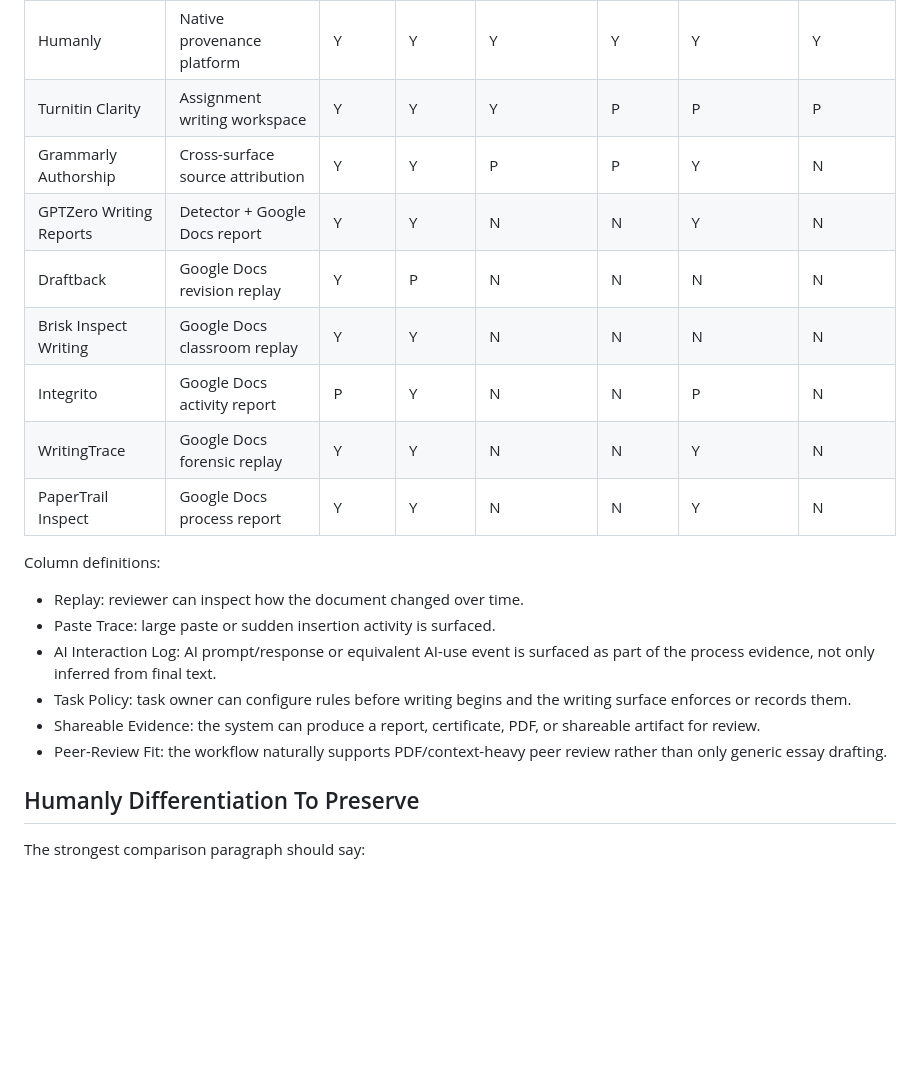
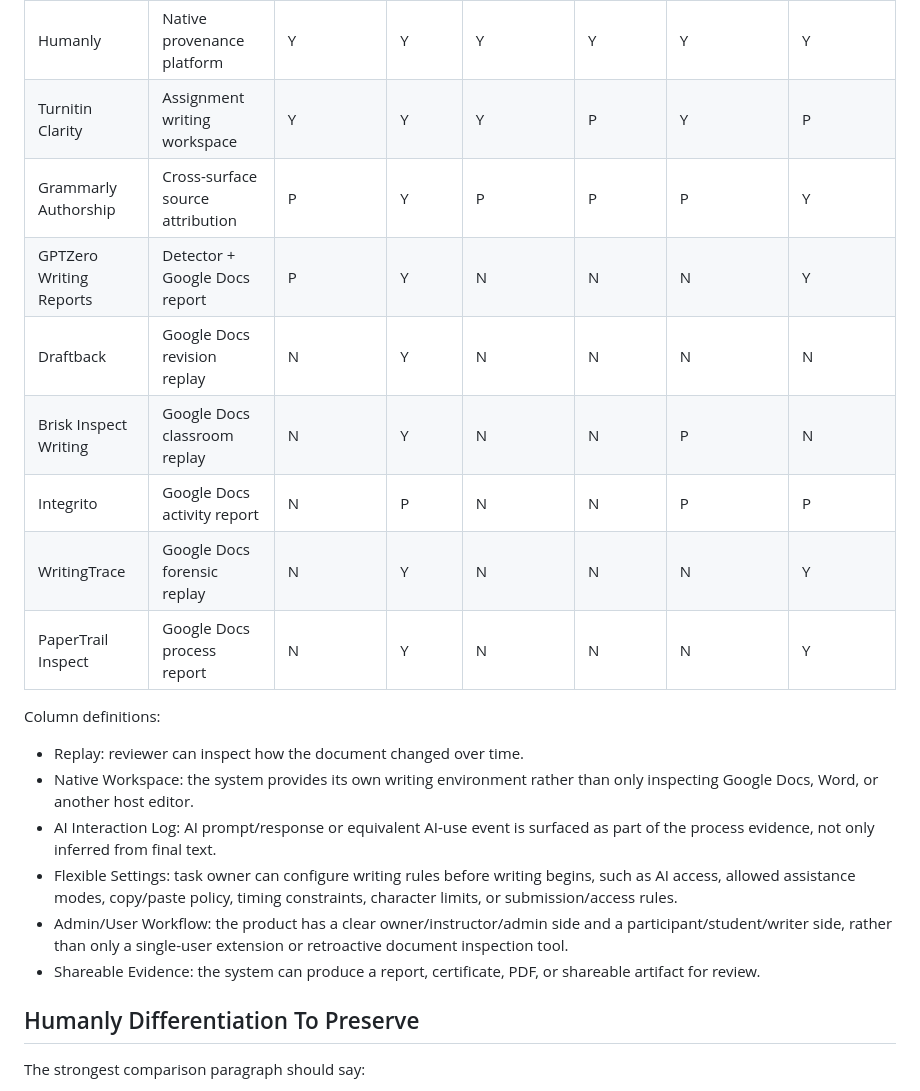
Before and after one commit to ShenzheZhu/humanly, a Markdown page: docs/paper/competitor-audit.md, the part around one of its changes. Rendered like a GitHub page; blank space fills up the shorter version.

Commit message:
Revise process comparison features

```diff
--- a/docs/paper/competitor-audit.md
+++ b/docs/paper/competitor-audit.md
@@ -275,26 +281,29 @@ Legend:
 | --- | --- | --- | --- | --- | --- | --- | --- |
 | Humanly | Native provenance platform | Y | Y | Y | Y | Y | Y |
-| Turnitin Clarity | Assignment writing workspace | Y | Y | Y | P | P | P |
-| Grammarly Authorship | Cross-surface source attribution | Y | Y | P | P | Y | N |
-| GPTZero Writing Reports | Detector + Google Docs report | Y | Y | N | N | Y | N |
-| Draftback | Google Docs revision replay | Y | P | N | N | N | N |
-| Brisk Inspect Writing | Google Docs classroom replay | Y | Y | N | N | N | N |
-| Integrito | Google Docs activity report | P | Y | N | N | P | N |
-| WritingTrace | Google Docs forensic replay | Y | Y | N | N | Y | N |
-| PaperTrail Inspect | Google Docs process report | Y | Y | N | N | Y | N |
+| Turnitin Clarity | Assignment writing workspace | Y | Y | Y | P | Y | P |
+| Grammarly Authorship | Cross-surface source attribution | P | Y | P | P | P | Y |
+| GPTZero Writing Reports | Detector + Google Docs report | P | Y | N | N | N | Y |
+| Draftback | Google Docs revision replay | N | Y | N | N | N | N |
+| Brisk Inspect Writing | Google Docs classroom replay | N | Y | N | N | P | N |
+| Integrito | Google Docs activity report | N | P | N | N | P | P |
+| WritingTrace | Google Docs forensic replay | N | Y | N | N | N | Y |
+| PaperTrail Inspect | Google Docs process report | N | Y | N | N | N | Y |
 
 Column definitions:
 
 - Replay: reviewer can inspect how the document changed over time.
-- Paste Trace: large paste or sudden insertion activity is surfaced.
+- Native Workspace: the system provides its own writing environment rather than
+  only inspecting Google Docs, Word, or another host editor.
 - AI Interaction Log: AI prompt/response or equivalent AI-use event is surfaced
   as part of the process evidence, not only inferred from final text.
-- Task Policy: task owner can configure rules before writing begins and the
-  writing surface enforces or records them.
+- Flexible Settings: task owner can configure writing rules before writing
+  begins, such as AI access, allowed assistance modes, copy/paste policy, timing
+  constraints, character limits, or submission/access rules.
+- Admin/User Workflow: the product has a clear owner/instructor/admin side and a
+  participant/student/writer side, rather than only a single-user extension or
+  retroactive document inspection tool.
 - Shareable Evidence: the system can produce a report, certificate, PDF, or
   shareable artifact for review.
-- Peer-Review Fit: the workflow naturally supports PDF/context-heavy peer
-  review rather than only generic essay drafting.
 
 ## Humanly Differentiation To Preserve
 
```
Also changed, not shown: other parts of docs/paper/competitor-audit.md (+22 -16 lines).
